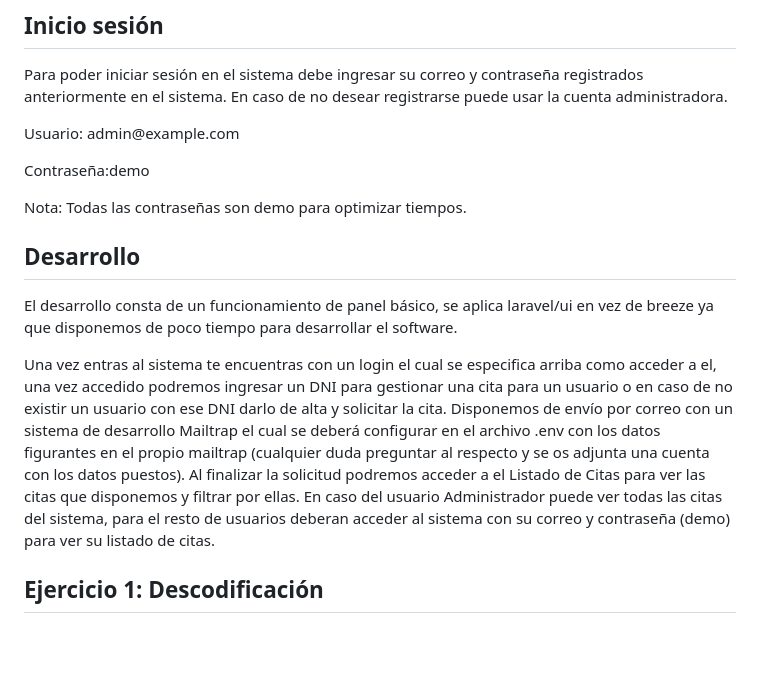
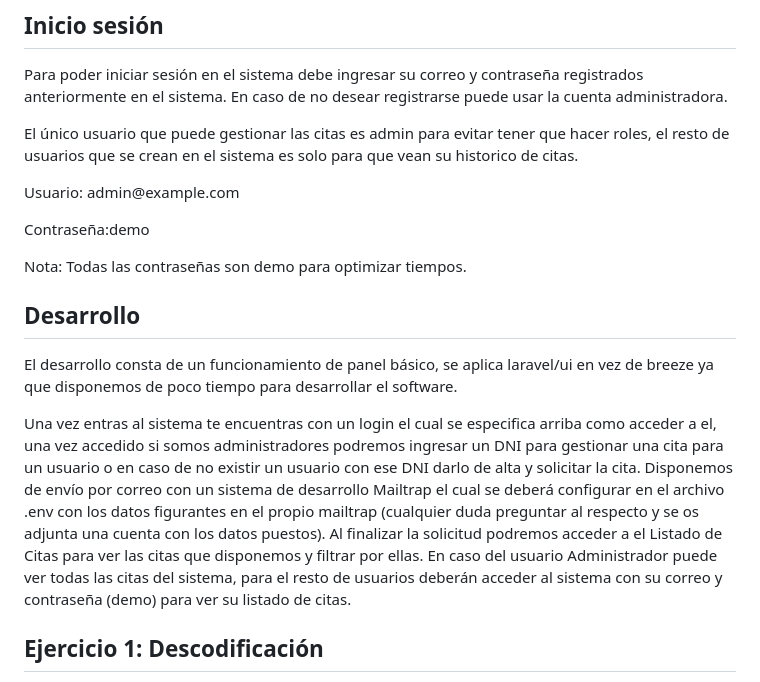
Before and after one commit to itssDavyd/pandorafms_dfernandez, a Markdown page: README.md, the part around the change. GitHub-like rendering; blank space fills up the shorter version.

Commit message:
Readme finalizado

```diff
--- a/README.md
+++ b/README.md
@@ -35,6 +35,9 @@ caches del sistema.
 Para poder iniciar sesión en el sistema debe ingresar su correo y contraseña registrados anteriormente en el sistema. En
 caso de no desear registrarse puede usar la cuenta administradora.
 
+El único usuario que puede gestionar las citas es admin para evitar tener que hacer roles, el resto de usuarios que se
+crean en el sistema es solo para que vean su historico de citas.
+
 <p>Usuario: admin@example.com</p>
 <p>Contraseña:demo</p>
 
@@ -45,13 +48,14 @@ Nota: Todas las contraseñas son demo para optimizar tiempos.
 El desarrollo consta de un funcionamiento de panel básico, se aplica laravel/ui en vez de breeze ya que disponemos de
 poco tiempo para desarrollar el software.
 
-Una vez entras al sistema te encuentras con un login el cual se especifica arriba como acceder a el, una vez accedido
-podremos ingresar un DNI para gestionar una cita para un usuario o en caso de no existir un usuario con ese DNI darlo de
-alta y solicitar la cita. Disponemos de envío por correo con un sistema de desarrollo Mailtrap el cual se deberá
-configurar en el archivo .env con los datos figurantes en el propio mailtrap (cualquier duda preguntar al respecto y se
-os adjunta una cuenta con los datos puestos). Al finalizar la solicitud podremos acceder a el Listado de Citas para ver
-las citas que disponemos y filtrar por ellas. En caso del usuario Administrador puede ver todas las citas del sistema,
-para el resto de usuarios deberan acceder al sistema con su correo y contraseña (demo) para ver su listado de citas.
+Una vez entras al sistema te encuentras con un login el cual se especifica arriba como acceder a el, una vez accedido si
+somos administradores podremos ingresar un DNI para gestionar una cita para un usuario o en caso de no existir un
+usuario con ese DNI darlo de alta y solicitar la cita. Disponemos de envío por correo con un sistema de desarrollo
+Mailtrap el cual se deberá configurar en el archivo .env con los datos figurantes en el propio mailtrap (cualquier duda
+preguntar al respecto y se os adjunta una cuenta con los datos puestos). Al finalizar la solicitud podremos acceder a el
+Listado de Citas para ver las citas que disponemos y filtrar por ellas. En caso del usuario Administrador puede ver
+todas las citas del sistema, para el resto de usuarios deberán acceder al sistema con su correo y contraseña (demo) para
+ver su listado de citas.
 
 ## Ejercicio 1: Descodificación
 
```
